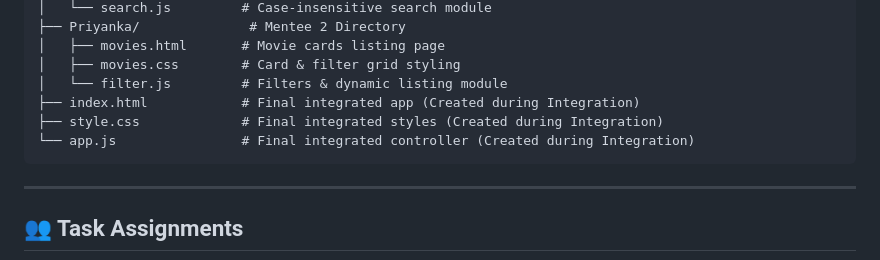
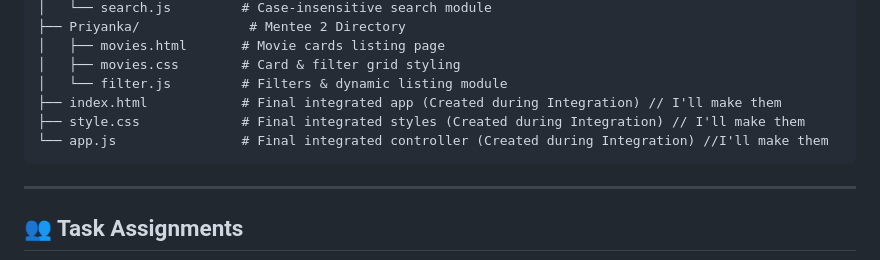
Before and after one commit to MotaBhai2005/Movie-Recommendation, a Markdown page: README.md, the part around the change. GitHub-like rendering.

````diff
--- a/README.md
+++ b/README.md
@@ -22,9 +22,9 @@ Movie-Recommendation/
 │   ├── movies.html       # Movie cards listing page
 │   ├── movies.css        # Card & filter grid styling
 │   └── filter.js         # Filters & dynamic listing module
-├── index.html            # Final integrated app (Created during Integration)
-├── style.css             # Final integrated styles (Created during Integration)
-└── app.js                # Final integrated controller (Created during Integration)
+├── index.html            # Final integrated app (Created during Integration) // I'll make them
+├── style.css             # Final integrated styles (Created during Integration) // I'll make them
+└── app.js                # Final integrated controller (Created during Integration) //I'll make them
 ```
 
 ---
````
